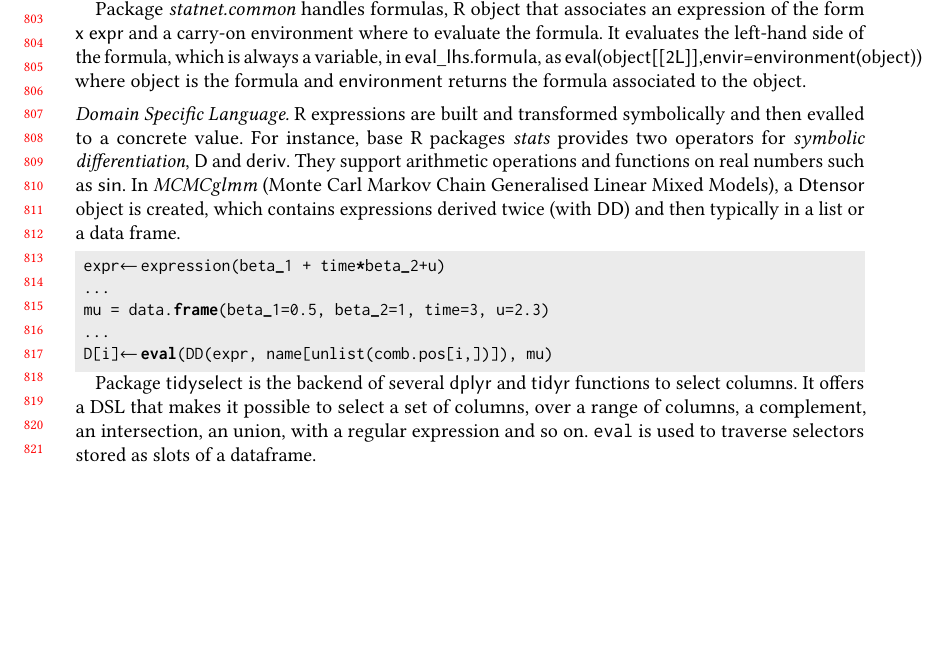
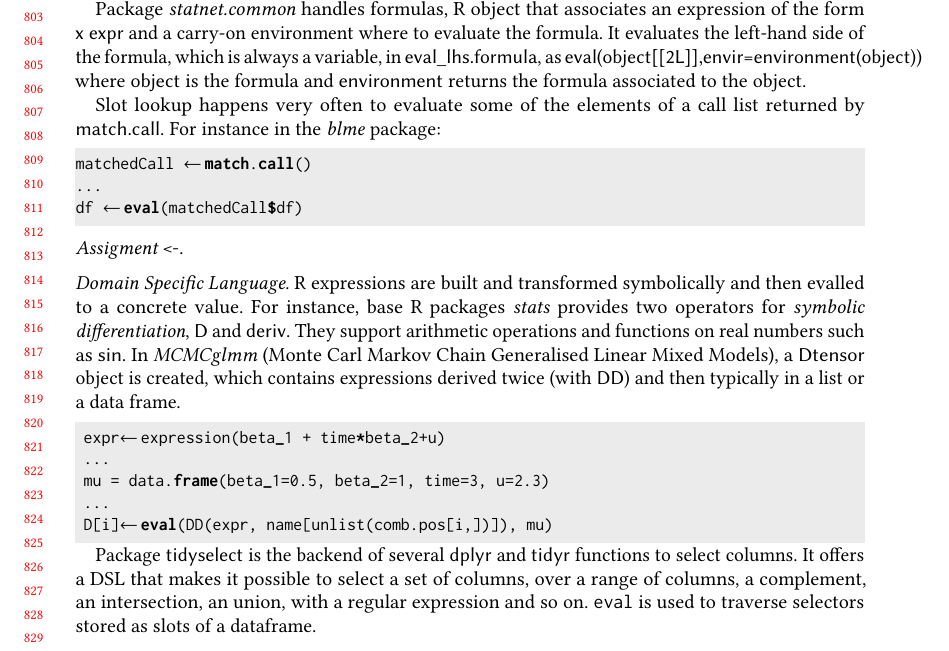
Before and after one commit to aviralg/revalstudy, a LaTeX paper (paper/main.tex): part of page 17 of 21, cut so that both start at the same text, the shorter picture padded with empty space. Compiled offline with pdfLaTeX.

Commit message:
Example of slot lookup

```diff
--- a/paper/main.tex
+++ b/paper/main.tex
@@ -1220,6 +1220,15 @@ The dominant site in numbers of calls in CRAN, in the custom object system of \e
 Package \emph{statnet.common} handles formulas, R object that associates an expression of the form \c{x ~ expr} and a carry-on environment where to evaluate the formula. It evaluates the left-hand side of the formula, which is always a variable, in \c{eval\_lhs.formula}, as \c{eval(object[[2L]],envir=environment(object))} where \c{object} is the formula and \c{environment} returns the formula associated to the object.
 
 %TODO Add a simple example of a slot lookup (very common with match.call)
+Slot lookup happens very often to evaluate some of the elements of a call list returned by \c{match.call}.
+For instance in the \emph{blme} package:
+\begin{lstlisting}
+matchedCall <- match.call()
+...
+df <- eval(matchedCall$df)
+\end{lstlisting}
+
+\mypara{Assigment \c{<-}.}
 
 \mypara{Domain Specific Language.} R expressions are built and transformed symbolically and then evalled to a concrete value. For instance,   base R packages \emph{stats} provides two operators for \emph{symbolic differentiation}, \c{D} and \c{deriv}. They support arithmetic operations and functions on real numbers such as \c{sin}.
 In \emph{MCMCglmm} (Monte Carl Markov Chain Generalised Linear Mixed Models), a \c{Dtensor} object is created, which contains expressions derived twice (with \c{DD}) and then typically in a list or a data frame.
```
Also changed, not shown: paper/main.tex (2 more changed lines).
